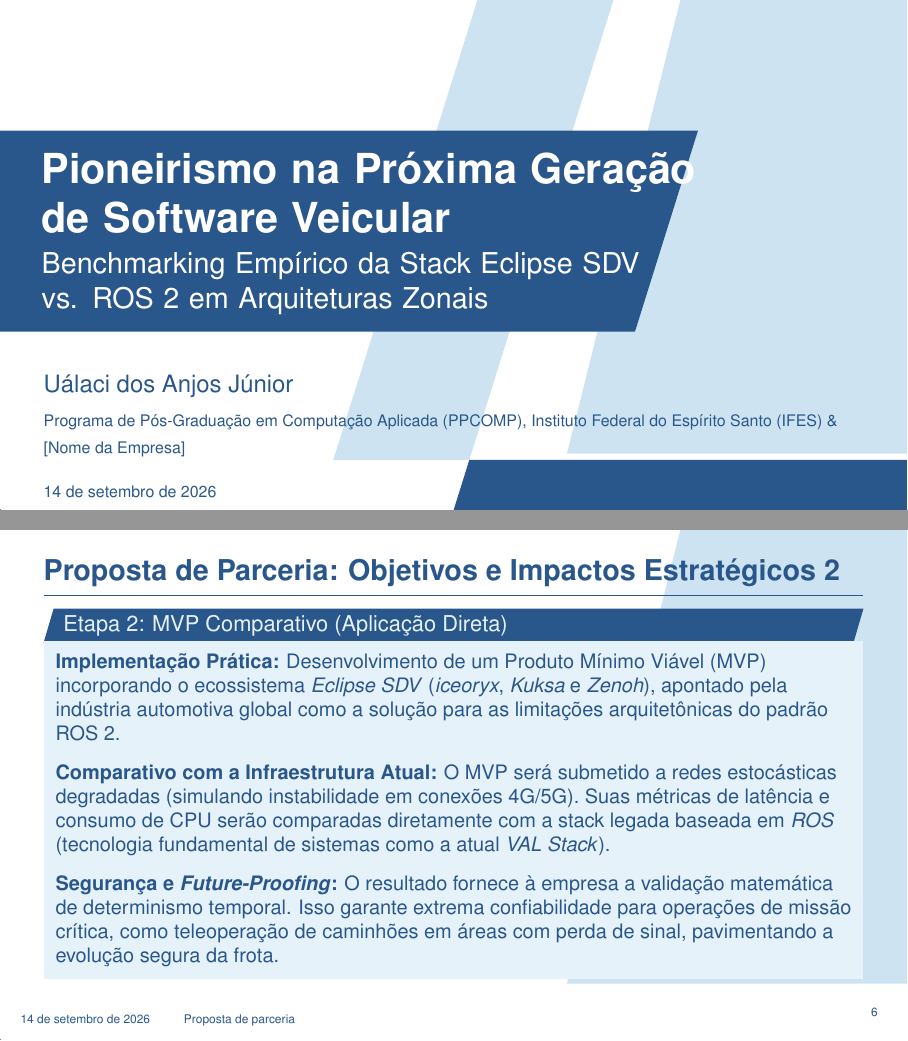
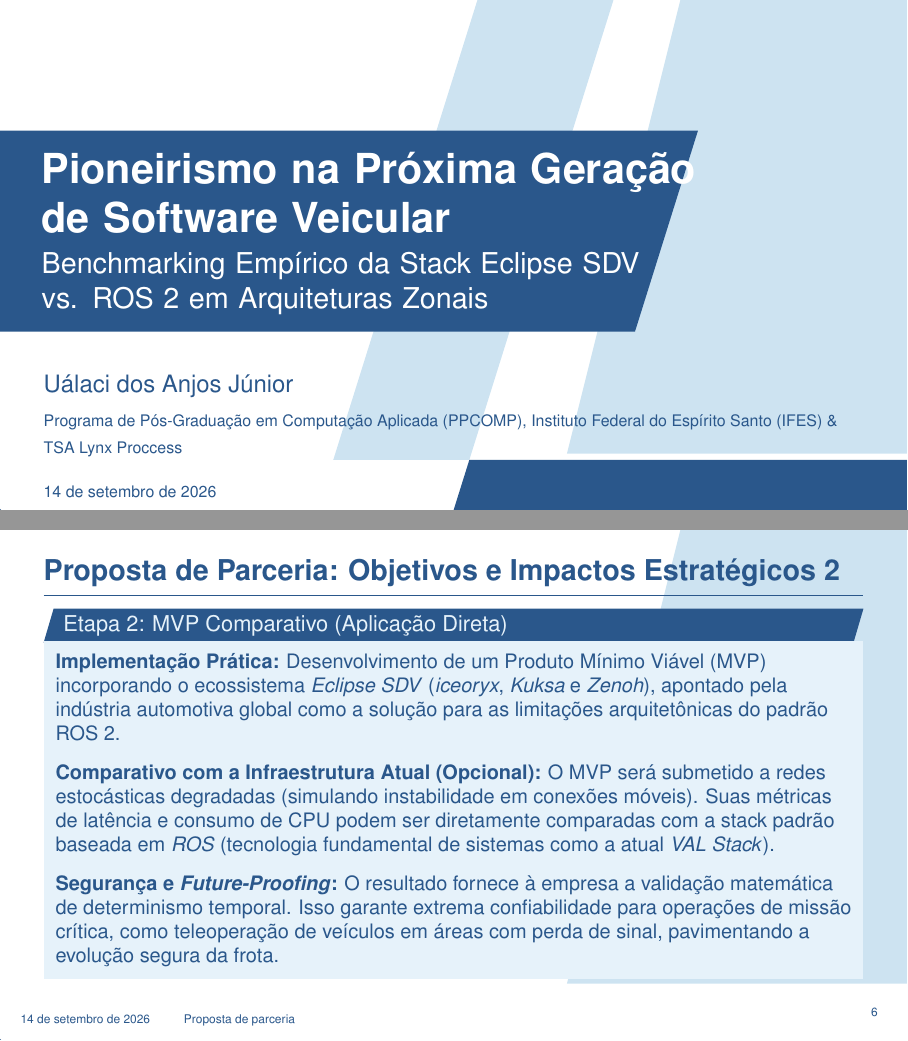
Before and after one commit to ualaci/msc_mpca, LaTeX slides (master_research_proposal_2.tex): pages 1 and 6 of 10, joined at a grey line. Compiled offline with pdfLaTeX.

Commit message:
project update

```diff
--- a/master_research_proposal_2.tex
+++ b/master_research_proposal_2.tex
@@ -47,7 +47,7 @@
 \subtitle{Benchmarking Empírico da Stack Eclipse SDV vs. ROS 2 em Arquiteturas Zonais}
 
 \author{Uálaci dos Anjos Júnior}
-\institute{Programa de Pós-Graduação em Computação Aplicada (PPCOMP), Instituto Federal do Espírito Santo (IFES) \& [Nome da Empresa]}
+\institute{Programa de Pós-Graduação em Computação Aplicada (PPCOMP), Instituto Federal do Espírito Santo (IFES) \& TSA Lynx Proccess}
 \date{\today}
 
 %----------------------------------------------------------------------------------------
@@ -121,9 +121,9 @@
         \small
         \textbf{Implementação Prática:} Desenvolvimento de um Produto Mínimo Viável (MVP) incorporando o ecossistema \textit{Eclipse SDV} (\textit{iceoryx}, \textit{Kuksa} e \textit{Zenoh}), apontado pela indústria automotiva global como a solução para as limitações arquitetônicas do padrão ROS 2.\\ \vspace{1.5ex}
 
-        \textbf{Comparativo com a Infraestrutura Atual:} O MVP será submetido a redes estocásticas degradadas (simulando instabilidade em conexões 4G/5G). Suas métricas de latência e consumo de CPU serão comparadas diretamente com a stack legada baseada em \textit{ROS} (tecnologia fundamental de sistemas como a atual \textit{VAL Stack}).\\ \vspace{1.5ex}
+        \textbf{Comparativo com a Infraestrutura Atual (Opcional):} O MVP será submetido a redes estocásticas degradadas (simulando instabilidade em conexões móveis). Suas métricas de latência e consumo de CPU podem ser diretamente comparadas com a stack padrão baseada em \textit{ROS} (tecnologia fundamental de sistemas como a atual \textit{VAL Stack}).\\ \vspace{1.5ex}
 
-        \textbf{Segurança e \textit{Future-Proofing}:} O resultado fornece à empresa a validação matemática de determinismo temporal. Isso garante extrema confiabilidade para operações de missão crítica, como teleoperação de caminhões em áreas com perda de sinal, pavimentando a evolução segura da frota.
+        \textbf{Segurança e \textit{Future-Proofing}:} O resultado fornece à empresa a validação matemática de determinismo temporal. Isso garante extrema confiabilidade para operações de missão crítica, como teleoperação de veículos em áreas com perda de sinal, pavimentando a evolução segura da frota.
     \end{block}
 \end{frame}
 
```
Also changed, not shown: master_research_proposal_2.pdf, 5 other files.
